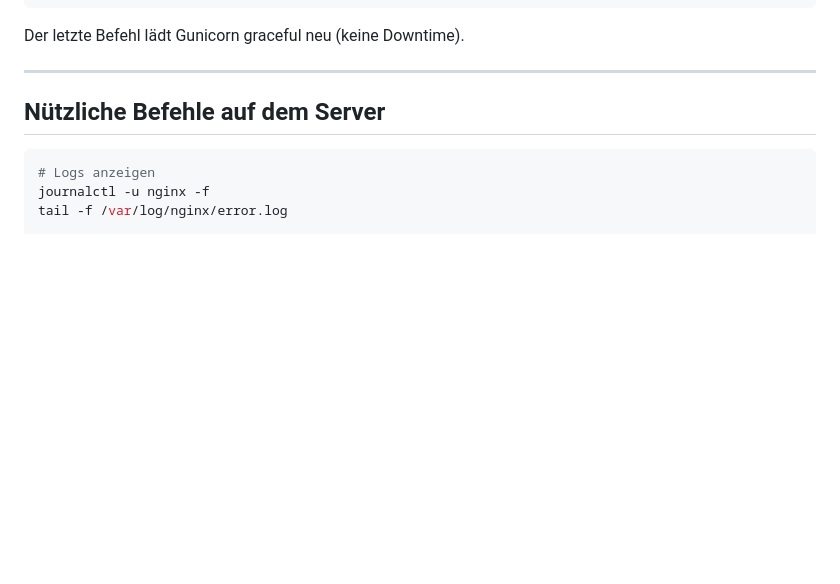
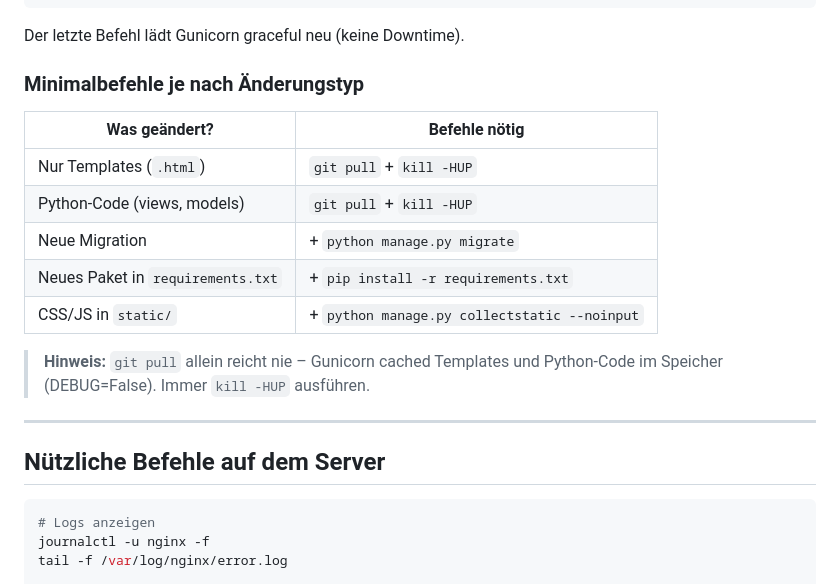
Before and after one commit to Crunchcow/Kursanmeldung, a Markdown page: DEPLOYMENT.md, the part around the change. Drawn GitHub-style; blank space fills up the shorter version.

Commit message:
Deployment-Faustregel je nach Änderungstyp dokumentiert

````diff
--- a/DEPLOYMENT.md
+++ b/DEPLOYMENT.md
@@ -22,6 +22,18 @@ kill -HUP $(pgrep -f 'gunicorn kursanmeldung' | head -1)
 ```
 
 Der letzte Befehl lädt Gunicorn graceful neu (keine Downtime).
+
+### Minimalbefehle je nach Änderungstyp
+
+| Was geändert? | Befehle nötig |
+|---|---|
+| Nur Templates (`.html`) | `git pull` + `kill -HUP` |
+| Python-Code (views, models) | `git pull` + `kill -HUP` |
+| Neue Migration | + `python manage.py migrate` |
+| Neues Paket in `requirements.txt` | + `pip install -r requirements.txt` |
+| CSS/JS in `static/` | + `python manage.py collectstatic --noinput` |
+
+> **Hinweis:** `git pull` allein reicht nie – Gunicorn cached Templates und Python-Code im Speicher (DEBUG=False). Immer `kill -HUP` ausführen.
 
 ---
 
````
